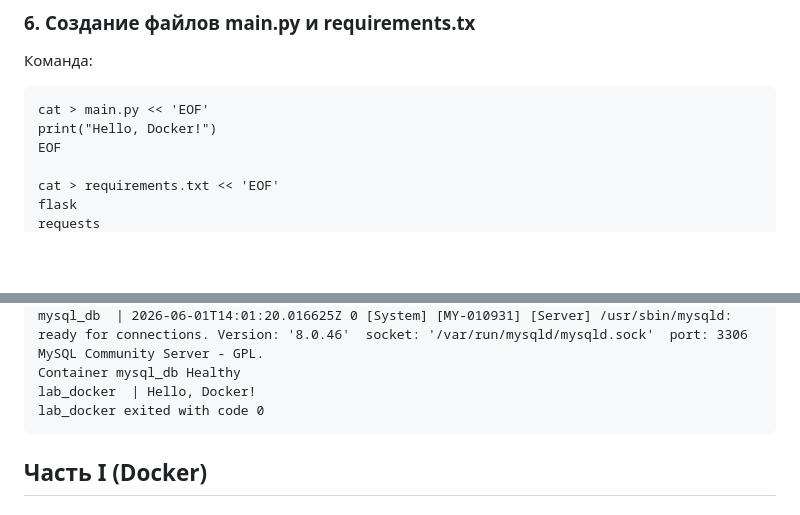
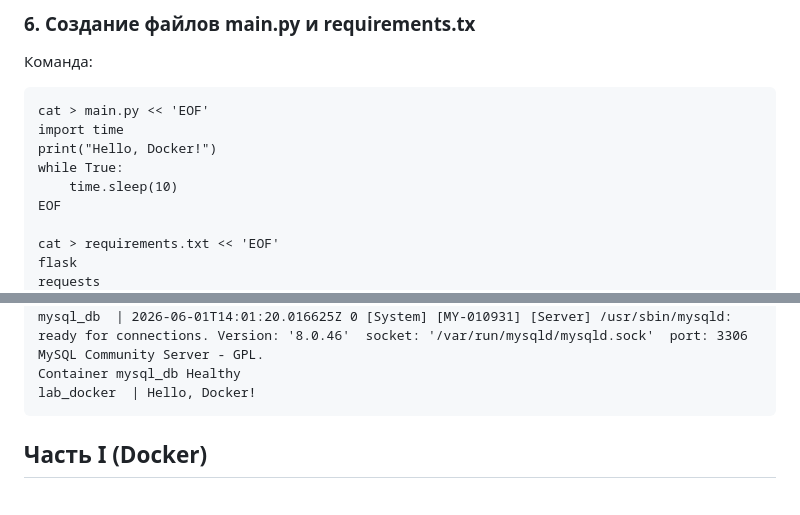
Before and after one commit to xkolyaa/lab_docker, a Markdown page: REPORT.md, 2 parts joined by grey strips. Drawn GitHub-style; blank space fills up the shorter version.

````diff
--- a/REPORT.md
+++ b/REPORT.md
@@ -87,7 +87,10 @@ branch 'main' set up to track 'origin/main'
 Команда:
 ```
 cat > main.py << 'EOF'
+import time
 print("Hello, Docker!")
+while True:
+    time.sleep(10)
 EOF
 
 cat > requirements.txt << 'EOF'
@@ -302,7 +305,6 @@ mysql_db  | 2026-06-01T14:01:20.016586Z 0 [System] [MY-011323] [Server] X Plugin
 mysql_db  | 2026-06-01T14:01:20.016625Z 0 [System] [MY-010931] [Server] /usr/sbin/mysqld: ready for connections. Version: '8.0.46'  socket: '/var/run/mysqld/mysqld.sock'  port: 3306  MySQL Community Server - GPL.
 Container mysql_db Healthy
 lab_docker  | Hello, Docker!
-lab_docker exited with code 0
 ```
 
 ## Часть I (Docker)
````
